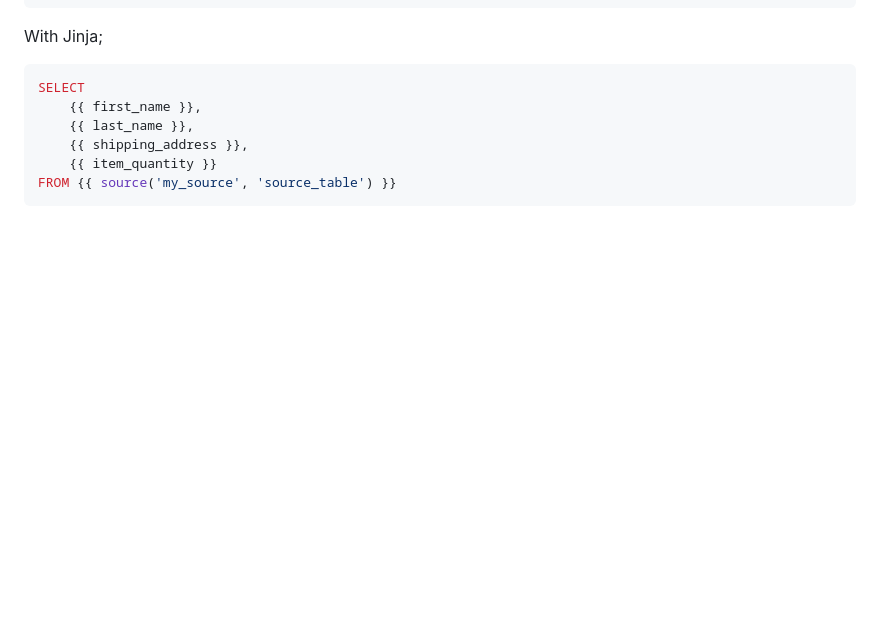
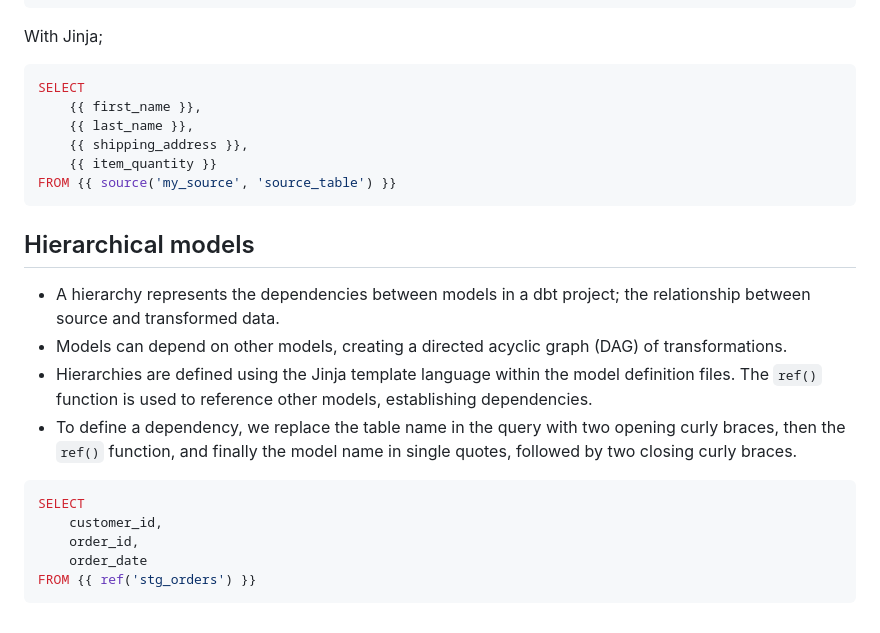
Before and after one commit to Ppius6/analytics-engineering, a Markdown page: dbt/Notes.md, the part around the change. Rendered like a GitHub page; blank space fills up the shorter version.

Commit message:
Add section on hierarchical models and dependencies in dbt

````diff
--- a/dbt/Notes.md
+++ b/dbt/Notes.md
@@ -185,3 +185,17 @@ SELECT
     {{ item_quantity }}
 FROM {{ source('my_source', 'source_table') }}
 ```
+
+## Hierarchical models
+- A hierarchy represents the dependencies between models in a dbt project; the relationship between source and transformed data.
+- Models can depend on other models, creating a directed acyclic graph (DAG) of transformations.
+- Hierarchies are defined using the Jinja template language within the model definition files. The `ref()` function is used to reference other models, establishing dependencies.
+- To define a dependency, we replace the table name in the query with two opening curly braces, then the `ref()` function, and finally the model name in single quotes, followed by two closing curly braces.
+
+```sql
+SELECT
+    customer_id,
+    order_id,
+    order_date
+FROM {{ ref('stg_orders') }}
+```
````
